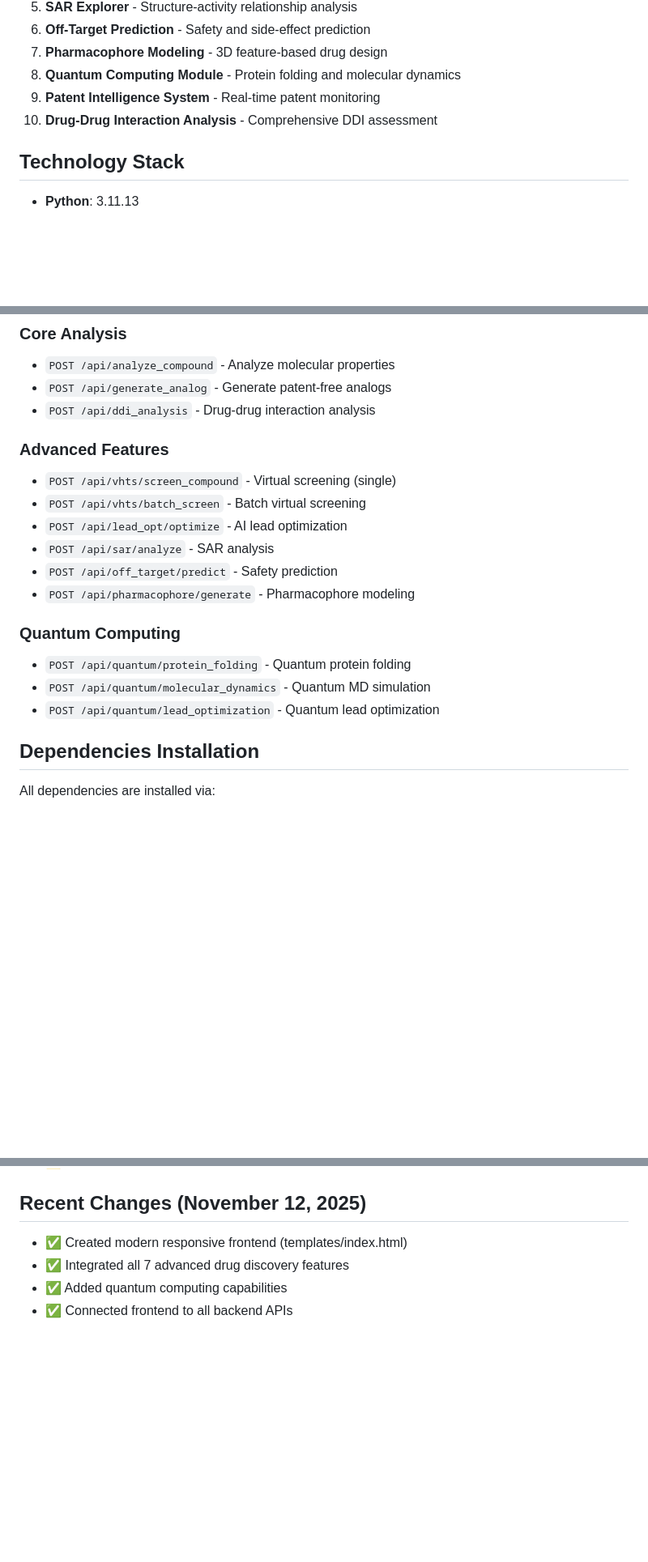
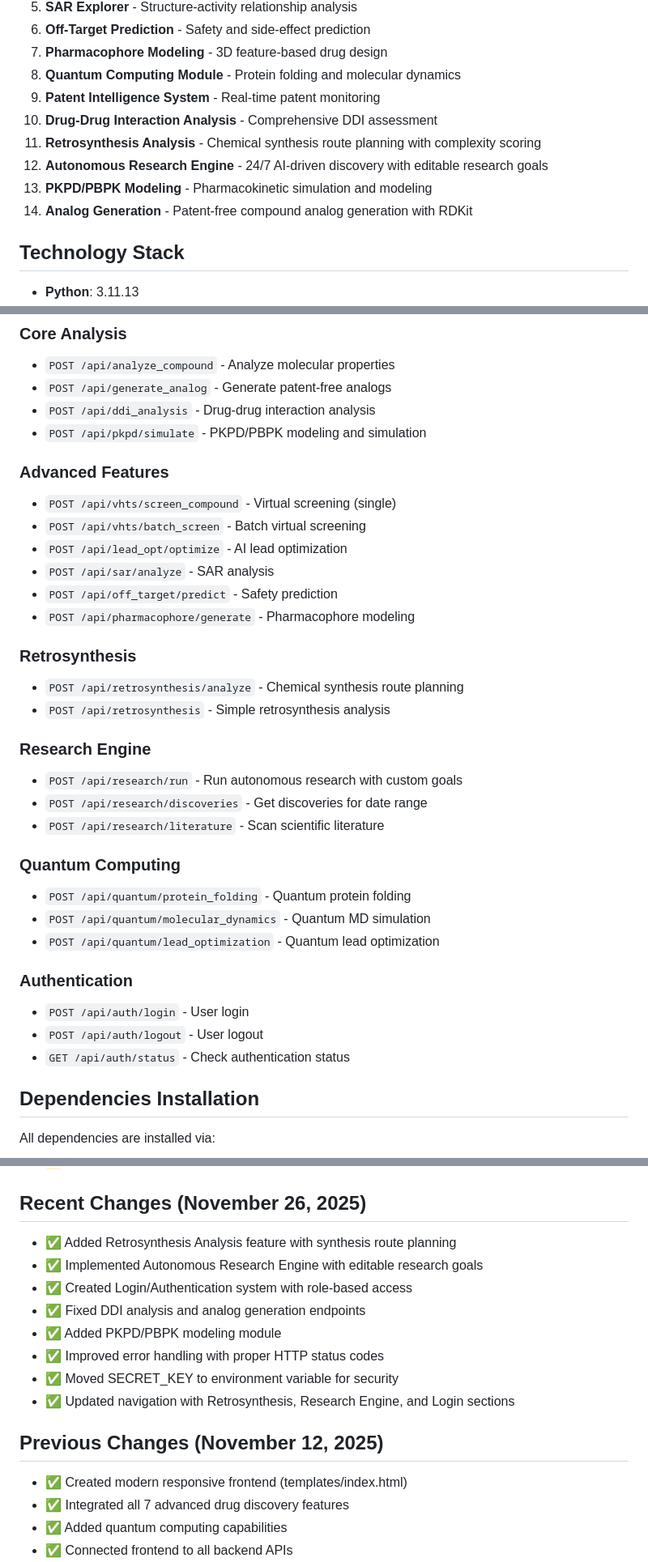
Before and after one commit to justincihi/pharmasight-platform, a Markdown page: replit.md, 3 parts joined by grey strips. Shown at 81% size. Rendered like a GitHub page; blank space fills up the shorter version.

Commit message:
Update platform documentation to reflect new features and improvements
Update replit.md with new features including Retrosynthesis Analysis, Autonomous Research Engine, and Authentication system, and detail new API endpoints and recent changes.

Replit-Commit-Author: Agent
Replit-Commit-Session-Id: a8fb4ba9-5367-42f0-80cc-b90a8278d796
Replit-Commit-Checkpoint-Type: full_checkpoint
Replit-Commit-Event-Id: 05007cf6-7ded-4b65-8f58-2cb1faaa17c8
Replit-Commit-Screenshot-Url: https://storage.googleapis.com/screenshot-production-us-central1/b7a5045c-39b1-4361-b139-0e3a898ef2fa/a8fb4ba9-5367-42f0-80cc-b90a8278d796/aJE8fAU

```diff
--- a/replit.md
+++ b/replit.md
@@ -23,6 +26,10 @@ PharmaSight™ is an enterprise-grade AI-powered pharmaceutical research and dru
 8. **Quantum Computing Module** - Protein folding and molecular dynamics
 9. **Patent Intelligence System** - Real-time patent monitoring
 10. **Drug-Drug Interaction Analysis** - Comprehensive DDI assessment
+11. **Retrosynthesis Analysis** - Chemical synthesis route planning with complexity scoring
+12. **Autonomous Research Engine** - 24/7 AI-driven discovery with editable research goals
+13. **PKPD/PBPK Modeling** - Pharmacokinetic simulation and modeling
+14. **Analog Generation** - Patent-free compound analog generation with RDKit
 
 ## Technology Stack
 - **Python**: 3.11.13
@@ -80,6 +87,7 @@ The modern UI includes:
 - `POST /api/analyze_compound` - Analyze molecular properties
 - `POST /api/generate_analog` - Generate patent-free analogs
 - `POST /api/ddi_analysis` - Drug-drug interaction analysis
+- `POST /api/pkpd/simulate` - PKPD/PBPK modeling and simulation
 
 ### Advanced Features
 - `POST /api/vhts/screen_compound` - Virtual screening (single)
@@ -89,10 +97,24 @@ The modern UI includes:
 - `POST /api/off_target/predict` - Safety prediction
 - `POST /api/pharmacophore/generate` - Pharmacophore modeling
 
+### Retrosynthesis
+- `POST /api/retrosynthesis/analyze` - Chemical synthesis route planning
+- `POST /api/retrosynthesis` - Simple retrosynthesis analysis
+
+### Research Engine
+- `POST /api/research/run` - Run autonomous research with custom goals
+- `POST /api/research/discoveries` - Get discoveries for date range
+- `POST /api/research/literature` - Scan scientific literature
+
 ### Quantum Computing
 - `POST /api/quantum/protein_folding` - Quantum protein folding
 - `POST /api/quantum/molecular_dynamics` - Quantum MD simulation
 - `POST /api/quantum/lead_optimization` - Quantum lead optimization
+
+### Authentication
+- `POST /api/auth/login` - User login
+- `POST /api/auth/logout` - User logout
+- `GET /api/auth/status` - Check authentication status
 
 ## Dependencies Installation
 All dependencies are installed via:
@@ -141,7 +163,17 @@ Key packages installed:
 - ⚠️ **ZINC**: Framework implemented (not yet fully operational)
 - ⚠️ **OpenTargets**: Framework implemented (GraphQL integration pending)
 
-## Recent Changes (November 12, 2025)
+## Recent Changes (November 26, 2025)
+- ✅ Added Retrosynthesis Analysis feature with synthesis route planning
+- ✅ Implemented Autonomous Research Engine with editable research goals
+- ✅ Created Login/Authentication system with role-based access
+- ✅ Fixed DDI analysis and analog generation endpoints
+- ✅ Added PKPD/PBPK modeling module
+- ✅ Improved error handling with proper HTTP status codes
+- ✅ Moved SECRET_KEY to environment variable for security
+- ✅ Updated navigation with Retrosynthesis, Research Engine, and Login sections
+
+## Previous Changes (November 12, 2025)
 - ✅ Created modern responsive frontend (templates/index.html)
 - ✅ Integrated all 7 advanced drug discovery features
 - ✅ Added quantum computing capabilities
```
Also changed, not shown: other parts of replit.md (+6 -3 lines).
